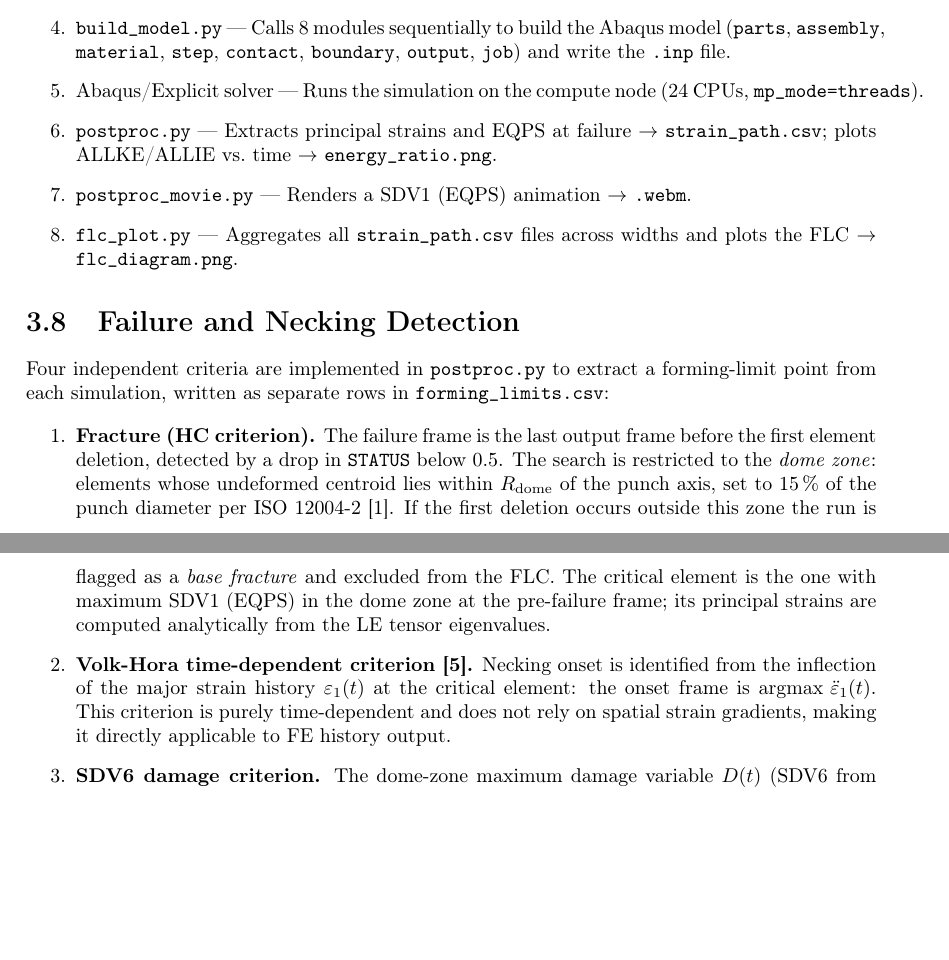
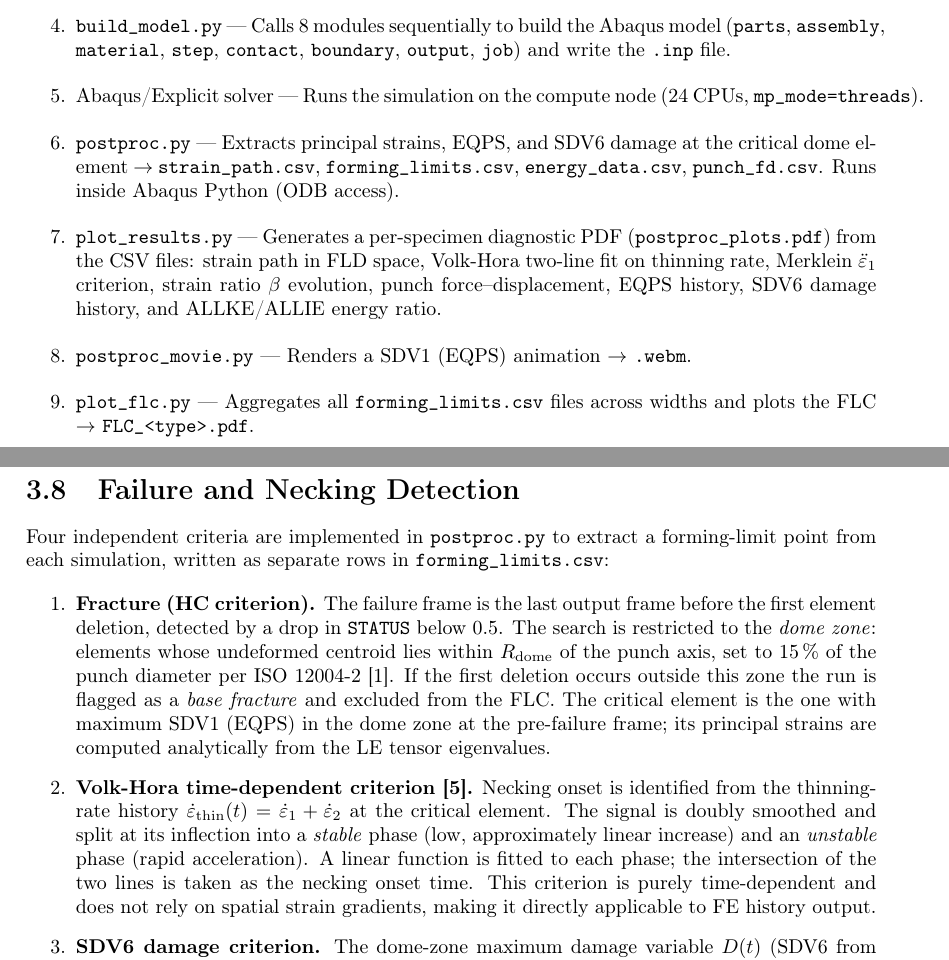
Before and after one commit to andrecruzf/AbaqusProject, a LaTeX thesis (report/Report.tex, which reads report/chapters/numerical_model.tex): two parts of pages 23 and 24 of 39, joined at a grey line, cut so that both start at the same text, the shorter picture padded with empty space. Compiled offline with pdfLaTeX.

Commit message:
Docs: update README and report for new post-processing pipeline
- README: diagnostic plot pages updated to 8 pages (Volk-Hora, Merklein,
  strain ratio β, punch F-d, EQPS, damage, energy); add punch_fd.csv to
  output reference; add submit_one.sh to project structure
- numerical_model.tex: correct Volk-Hora description to two-line fit on
  thinning rate; update pipeline step list to include plot_results.py
  and rename plot_flc references

Co-Authored-By: Claude Sonnet 4.6 <noreply@anthropic.com>

```diff
--- a/report/chapters/numerical_model.tex
+++ b/report/chapters/numerical_model.tex
@@ -87,9 +87,10 @@ The entire workflow is automated via a set of Python and shell scripts deployed
   \item \texttt{submit\_all.sh} (runs on Euler) — Loads the Abaqus module, loops over all specimen widths, calls \texttt{abaqus cae noGUI=build\_model.py} for each, and submits the corresponding solver job. After all solver jobs are queued, the FLC aggregation job is submitted with an \texttt{afterok} dependency on all solver IDs. Output is logged to \texttt{submit\_all.log}.
   \item \texttt{build\_model.py} — Calls 8 modules sequentially to build the Abaqus model (\texttt{parts}, \texttt{assembly}, \texttt{material}, \texttt{step}, \texttt{contact}, \texttt{boundary}, \texttt{output}, \texttt{job}) and write the \texttt{.inp} file.
   \item Abaqus/Explicit solver — Runs the simulation on the compute node (24 CPUs, \texttt{mp\_mode=threads}).
-  \item \texttt{postproc.py} — Extracts principal strains and EQPS at failure $\to$ \texttt{strain\_path.csv}; plots ALLKE/ALLIE vs.\ time $\to$ \texttt{energy\_ratio.png}.
+  \item \texttt{postproc.py} — Extracts principal strains, EQPS, and SDV6 damage at the critical dome element $\to$ \texttt{strain\_path.csv}, \texttt{forming\_limits.csv}, \texttt{energy\_data.csv}, \texttt{punch\_fd.csv}. Runs inside Abaqus Python (ODB access).
+  \item \texttt{plot\_results.py} — Generates a per-specimen diagnostic PDF (\texttt{postproc\_plots.pdf}) from the CSV files: strain path in FLD space, Volk-Hora two-line fit on thinning rate, Merklein $\ddot{\varepsilon}_1$ criterion, strain ratio $\beta$ evolution, punch force--displacement, EQPS history, SDV6 damage history, and ALLKE/ALLIE energy ratio.
   \item \texttt{postproc\_movie.py} — Renders a SDV1 (EQPS) animation $\to$ \texttt{.webm}.
-  \item \texttt{flc\_plot.py} — Aggregates all \texttt{strain\_path.csv} files across widths and plots the FLC $\to$ \texttt{flc\_diagram.png}.
+  \item \texttt{plot\_flc.py} — Aggregates all \texttt{forming\_limits.csv} files across widths and plots the FLC $\to$ \texttt{FLC\_<type>.pdf}.
 \end{enumerate}
 
 \section{Failure and Necking Detection}
@@ -99,7 +100,7 @@ Four independent criteria are implemented in \texttt{postproc.py} to extract a f
 \begin{enumerate}
   \item \textbf{Fracture (HC criterion).} The failure frame is the last output frame before the first element deletion, detected by a drop in \texttt{STATUS} below 0.5. The search is restricted to the \textit{dome zone}: elements whose undeformed centroid lies within $R_\mathrm{dome}$ of the punch axis, set to 15\,\% of the punch diameter per ISO~12004-2~\cite{ISO120042}. If the first deletion occurs outside this zone the run is flagged as a \textit{base fracture} and excluded from the FLC. The critical element is the one with maximum SDV1 (EQPS) in the dome zone at the pre-failure frame; its principal strains are computed analytically from the LE tensor eigenvalues.
 
-  \item \textbf{Volk-Hora time-dependent criterion~\cite{VolkHora2011}.} Necking onset is identified from the inflection of the major strain history $\varepsilon_1(t)$ at the critical element: the onset frame is $\operatorname{argmax}\,\ddot{\varepsilon}_1(t)$. This criterion is purely time-dependent and does not rely on spatial strain gradients, making it directly applicable to FE history output.
+  \item \textbf{Volk-Hora time-dependent criterion~\cite{VolkHora2011}.} Necking onset is identified from the thinning-rate history $\dot{\varepsilon}_\mathrm{thin}(t) = \dot{\varepsilon}_1 + \dot{\varepsilon}_2$ at the critical element. The signal is doubly smoothed and split at its inflection into a \textit{stable} phase (low, approximately linear increase) and an \textit{unstable} phase (rapid acceleration). A linear function is fitted to each phase; the intersection of the two lines is taken as the necking onset time. This criterion is purely time-dependent and does not rely on spatial strain gradients, making it directly applicable to FE history output.
 
   \item \textbf{SDV6 damage criterion.} The dome-zone maximum damage variable $D(t)$ (SDV6 from the HC VUMAT) is monitored frame by frame. Necking onset is taken as the inflection of this curve: $\operatorname{argmax}\,\ddot{D}(t)$. This criterion is disabled if SDV6 is absent from the ODB.
 
```
Also changed, not shown: README.md.
